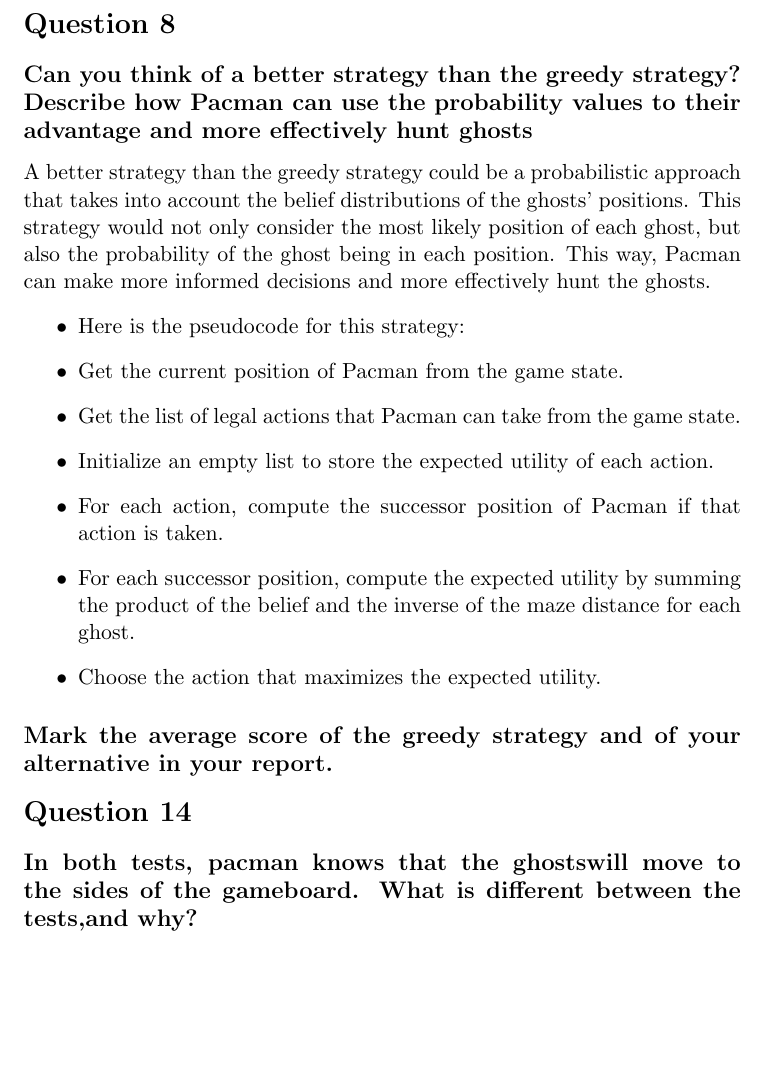
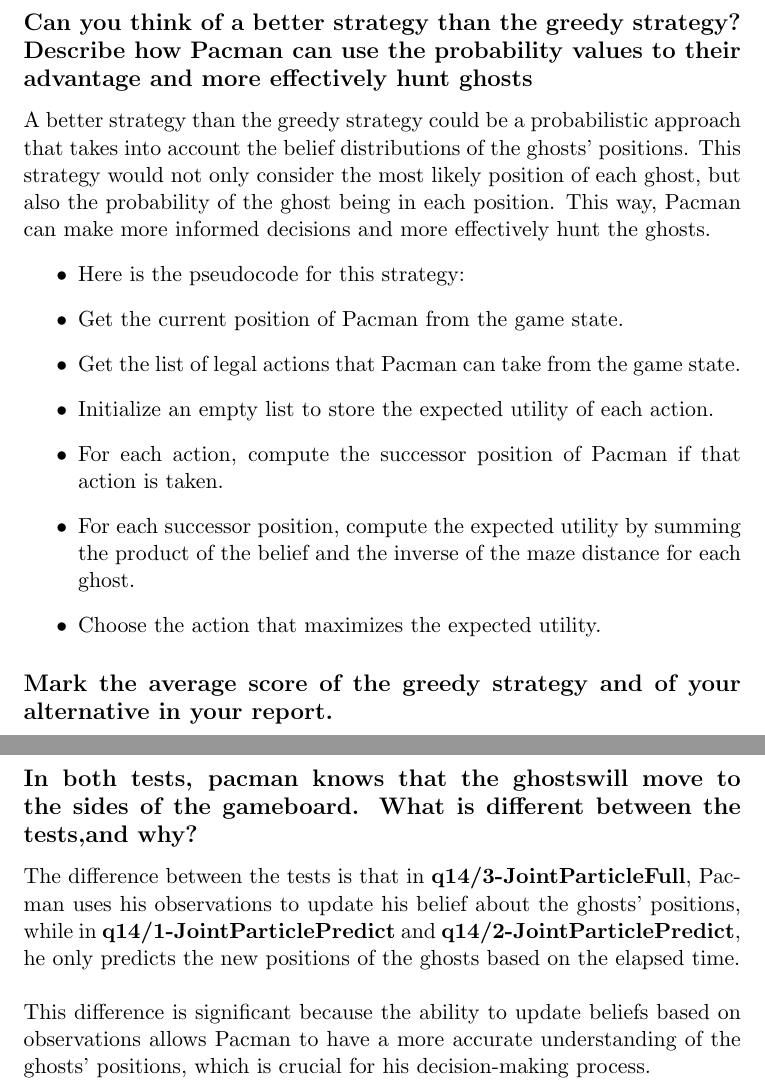
Before and after one commit to OrfeoTerkuci/AI_2324, a LaTeX problem sheet (assignments/reports/report_5.tex): part of page 2 of 3 before the commit and two parts of pages 2 and 3 of 3 after it, the two joined at a grey line, cut at the place of the change, the shorter picture padded with empty space. Compiled offline with pdfLaTeX.

Commit message:
Finished report

```diff
--- a/assignments/reports/report_5.tex
+++ b/assignments/reports/report_5.tex
@@ -53,9 +55,6 @@ This way, Pacman can make more informed decisions and more effectively hunt the
 
 \subsection*{Mark the average score of the greedy strategy and of your alternative in your report.}
 
-\section*{Question 14}
-\subsection*{In both tests, pacman knows that the ghostswill move to the sides of the gameboard. What is different between the tests,and why?}
-
     Average score for greedy strategy: 754.700\\
     Average score for probabilistic approach: 763.000\\
     The reason for this difference could be due to the nature of the strategies.
@@ -64,4 +63,13 @@ This way, Pacman can make more informed decisions and more effectively hunt the
     On the other hand, the alternative strategy takes into account the belief distributions of the ghosts' positions.
     It not only considers the most likely position of each ghost, but also the probability of the ghost being in each position.
 
+\section*{Question 14}
+\subsection*{In both tests, pacman knows that the ghostswill move to the sides of the gameboard. What is different between the tests,and why?}
+
+    The difference between the tests is that in \textbf{q14/3-JointParticleFull},
+    Pacman uses his observations to update his belief about the ghosts' positions, while in \textbf{q14/1-JointParticlePredict}
+    and \textbf{q14/2-JointParticlePredict}, he only predicts the new positions of the ghosts based on the elapsed time.\\\\
+    This difference is significant because the ability to update beliefs based on observations allows Pacman to have a
+    more accurate understanding of the ghosts' positions, which is crucial for his decision-making process.
+
 \end{document}
```
Also changed, not shown: out/report_5.pdf, assignments/reports/report_5.tex (4 more changed lines).
